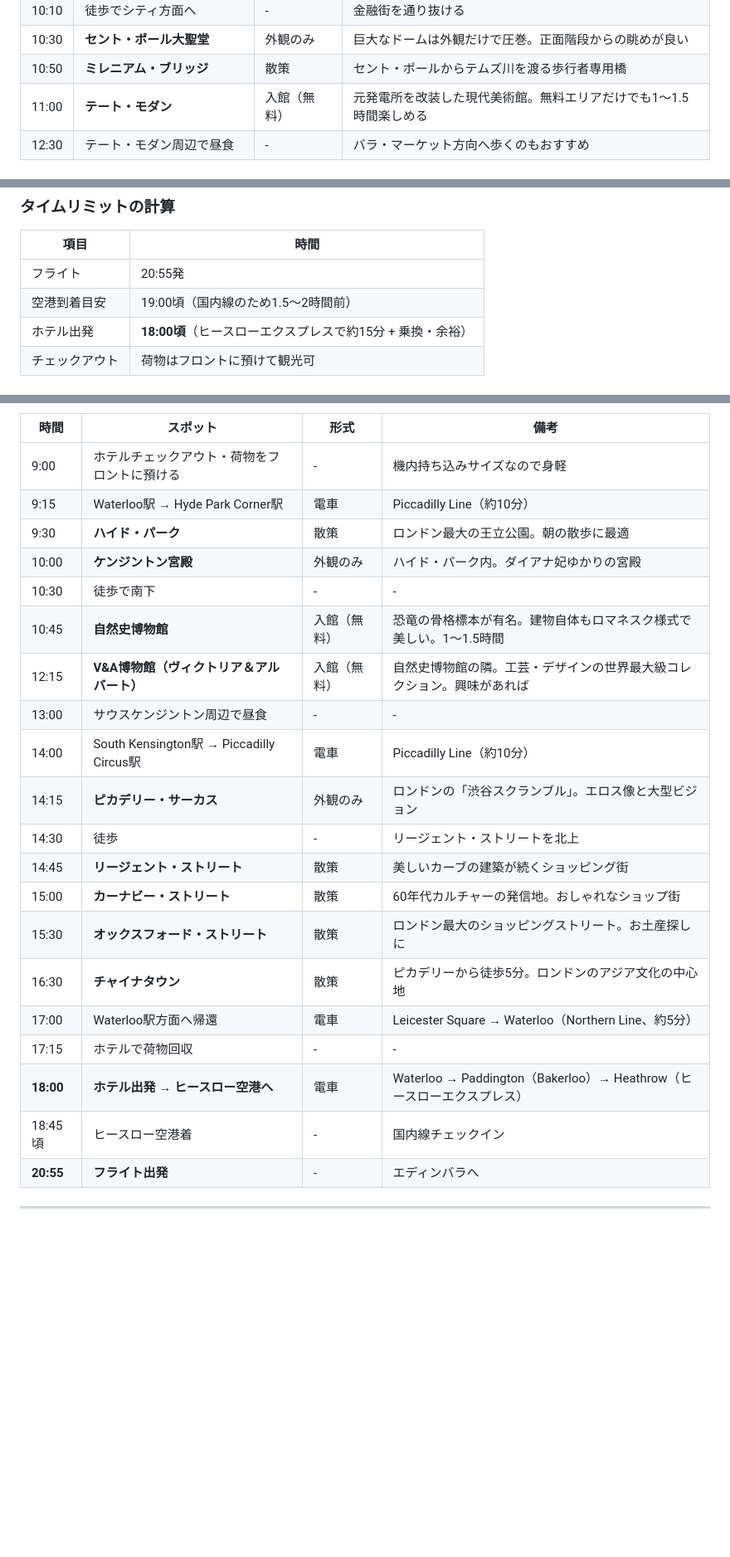
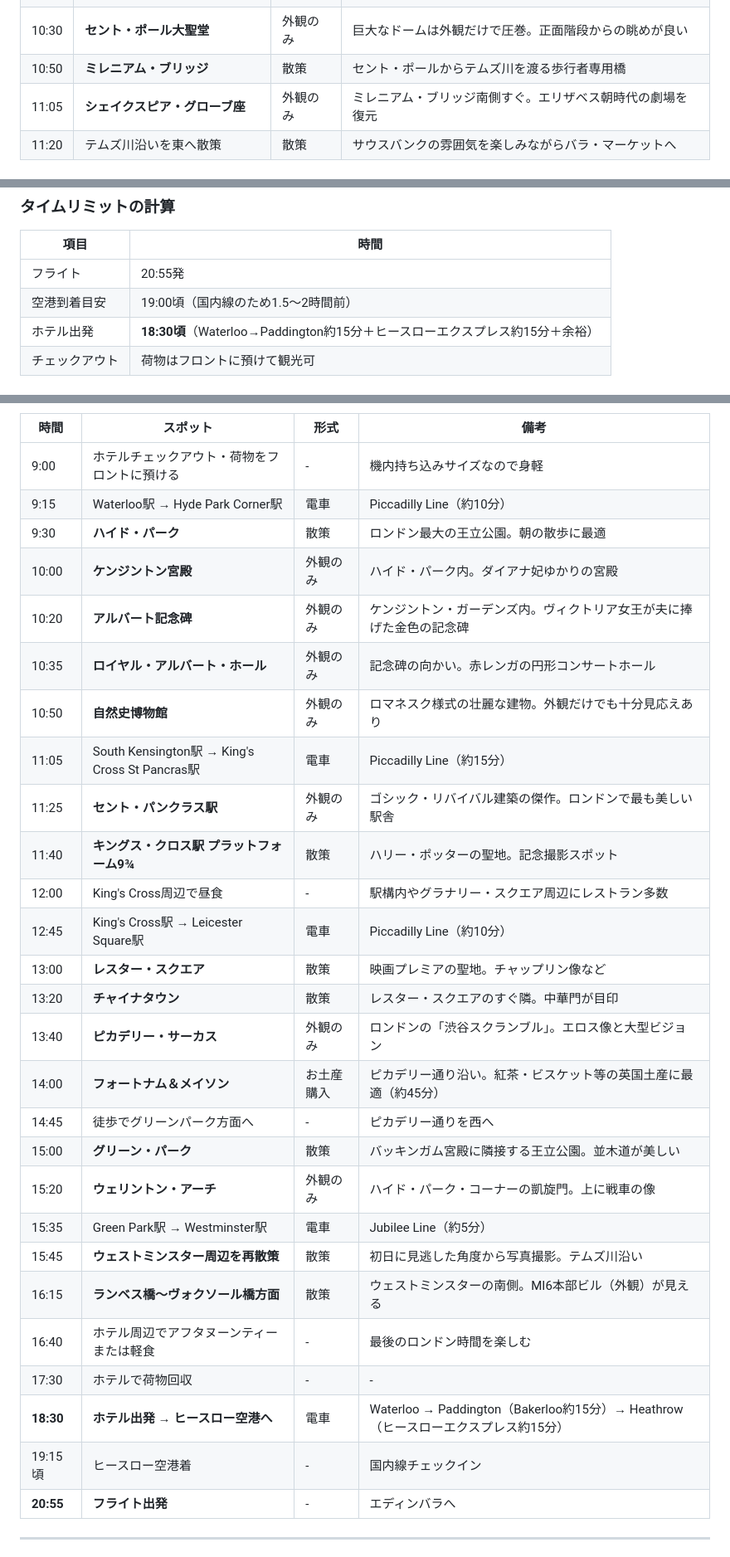
Before and after one commit to espace2496-cyber/Open_Test, a Markdown page: london-itinerary.md, 3 parts joined by grey strips. Shown at 83% size. GitHub-like rendering; blank space fills up the shorter version.

Commit message:
Revise itinerary: remove museums/shopping, maximize sightseeing
- Remove Tate Modern, Natural History Museum (interior), V&A Museum
- Remove shopping streets (Regent, Carnaby, Oxford Street)
- Add: Shakespeare's Globe, Albert Memorial, Royal Albert Hall,
  St Pancras Station, Platform 9¾, Leicester Square, Chinatown,
  Green Park, Wellington Arch, Lambeth Bridge/MI6 building
- Add Fortnum & Mason for souvenir shopping time
- Push Day 3 departure to 18:30 to maximize sightseeing
- Adjust Day 2 timing: earlier lunch at Borough Market, more
  time at British Museum (2-2.5 hours)

https://claude.ai/code/session_014D7erejpBoNfs6b6LqukZr

```diff
--- a/london-itinerary.md
+++ b/london-itinerary.md
@@ -58,6 +58,6 @@
 | 10:10 | 徒歩でシティ方面へ | - | 金融街を通り抜ける |
 | 10:30 | **セント・ポール大聖堂** | 外観のみ | 巨大なドームは外観だけで圧巻。正面階段からの眺めが良い |
 | 10:50 | **ミレニアム・ブリッジ** | 散策 | セント・ポールからテムズ川を渡る歩行者専用橋 |
-| 11:00 | **テート・モダン** | 入館（無料） | 元発電所を改装した現代美術館。無料エリアだけでも1〜1.5時間楽しめる |
-| 12:30 | テート・モダン周辺で昼食 | - | バラ・マーケット方向へ歩くのもおすすめ |
+| 11:05 | **シェイクスピア・グローブ座** | 外観のみ | ミレニアム・ブリッジ南側すぐ。エリザベス朝時代の劇場を復元 |
+| 11:20 | テムズ川沿いを東へ散策 | 散策 | サウスバンクの雰囲気を楽しみながらバラ・マーケットへ |
 
@@ -99,6 +99,6 @@
 |------|------|
 | フライト | 20:55発 |
 | 空港到着目安 | 19:00頃（国内線のため1.5〜2時間前） |
-| ホテル出発 | **18:00頃**（ヒースローエクスプレスで約15分 + 乗換・余裕） |
+| ホテル出発 | **18:30頃**（Waterloo→Paddington約15分＋ヒースローエクスプレス約15分＋余裕） |
 | チェックアウト | 荷物はフロントに預けて観光可 |
 
@@ -110,21 +110,28 @@
 | 9:15 | Waterloo駅 → Hyde Park Corner駅 | 電車 | Piccadilly Line（約10分） |
 | 9:30 | **ハイド・パーク** | 散策 | ロンドン最大の王立公園。朝の散歩に最適 |
 | 10:00 | **ケンジントン宮殿** | 外観のみ | ハイド・パーク内。ダイアナ妃ゆかりの宮殿 |
-| 10:30 | 徒歩で南下 | - | - |
-| 10:45 | **自然史博物館** | 入館（無料） | 恐竜の骨格標本が有名。建物自体もロマネスク様式で美しい。1〜1.5時間 |
-| 12:15 | **V&A博物館（ヴィクトリア＆アルバート）** | 入館（無料） | 自然史博物館の隣。工芸・デザインの世界最大級コレクション。興味があれば |
-| 13:00 | サウスケンジントン周辺で昼食 | - | - |
-| 14:00 | South Kensington駅 → Piccadilly Circus駅 | 電車 | Piccadilly Line（約10分） |
-| 14:15 | **ピカデリー・サーカス** | 外観のみ | ロンドンの「渋谷スクランブル」。エロス像と大型ビジョン |
-| 14:30 | 徒歩 | - | リージェント・ストリートを北上 |
-| 14:45 | **リージェント・ストリート** | 散策 | 美しいカーブの建築が続くショッピング街 |
-| 15:00 | **カーナビー・ストリート** | 散策 | 60年代カルチャーの発信地。おしゃれなショップ街 |
-| 15:30 | **オックスフォード・ストリート** | 散策 | ロンドン最大のショッピングストリート。お土産探しに |
-| 16:30 | **チャイナタウン** | 散策 | ピカデリーから徒歩5分。ロンドンのアジア文化の中心地 |
-| 17:00 | Waterloo駅方面へ帰還 | 電車 | Leicester Square → Waterloo（Northern Line、約5分） |
-| 17:15 | ホテルで荷物回収 | - | - |
-| **18:00** | **ホテル出発 → ヒースロー空港へ** | 電車 | Waterloo → Paddington（Bakerloo）→ Heathrow（ヒースローエクスプレス） |
-| 18:45頃 | ヒースロー空港着 | - | 国内線チェックイン |
+| 10:20 | **アルバート記念碑** | 外観のみ | ケンジントン・ガーデンズ内。ヴィクトリア女王が夫に捧げた金色の記念碑 |
+| 10:35 | **ロイヤル・アルバート・ホール** | 外観のみ | 記念碑の向かい。赤レンガの円形コンサートホール |
+| 10:50 | **自然史博物館** | 外観のみ | ロマネスク様式の壮麗な建物。外観だけでも十分見応えあり |
+| 11:05 | South Kensington駅 → King's Cross St Pancras駅 | 電車 | Piccadilly Line（約15分） |
+| 11:25 | **セント・パンクラス駅** | 外観のみ | ゴシック・リバイバル建築の傑作。ロンドンで最も美しい駅舎 |
+| 11:40 | **キングス・クロス駅 プラットフォーム9¾** | 散策 | ハリー・ポッターの聖地。記念撮影スポット |
+| 12:00 | King's Cross周辺で昼食 | - | 駅構内やグラナリー・スクエア周辺にレストラン多数 |
+| 12:45 | King's Cross駅 → Leicester Square駅 | 電車 | Piccadilly Line（約10分） |
+| 13:00 | **レスター・スクエア** | 散策 | 映画プレミアの聖地。チャップリン像など |
+| 13:20 | **チャイナタウン** | 散策 | レスター・スクエアのすぐ隣。中華門が目印 |
+| 13:40 | **ピカデリー・サーカス** | 外観のみ | ロンドンの「渋谷スクランブル」。エロス像と大型ビジョン |
+| 14:00 | **フォートナム＆メイソン** | お土産購入 | ピカデリー通り沿い。紅茶・ビスケット等の英国土産に最適（約45分） |
+| 14:45 | 徒歩でグリーンパーク方面へ | - | ピカデリー通りを西へ |
+| 15:00 | **グリーン・パーク** | 散策 | バッキンガム宮殿に隣接する王立公園。並木道が美しい |
+| 15:20 | **ウェリントン・アーチ** | 外観のみ | ハイド・パーク・コーナーの凱旋門。上に戦車の像 |
+| 15:35 | Green Park駅 → Westminster駅 | 電車 | Jubilee Line（約5分） |
+| 15:45 | **ウェストミンスター周辺を再散策** | 散策 | 初日に見逃した角度から写真撮影。テムズ川沿い |
+| 16:15 | **ランベス橋〜ヴォクソール橋方面** | 散策 | ウェストミンスターの南側。MI6本部ビル（外観）が見える |
+| 16:40 | ホテル周辺でアフタヌーンティーまたは軽食 | - | 最後のロンドン時間を楽しむ |
+| 17:30 | ホテルで荷物回収 | - | - |
+| **18:30** | **ホテル出発 → ヒースロー空港へ** | 電車 | Waterloo → Paddington（Bakerloo約15分）→ Heathrow（ヒースローエクスプレス約15分） |
+| 19:15頃 | ヒースロー空港着 | - | 国内線チェックイン |
 | **20:55** | **フライト出発** | - | エディンバラへ |
 
 ---
```
Also changed, not shown: other parts of london-itinerary.md (+14 -14 lines).
